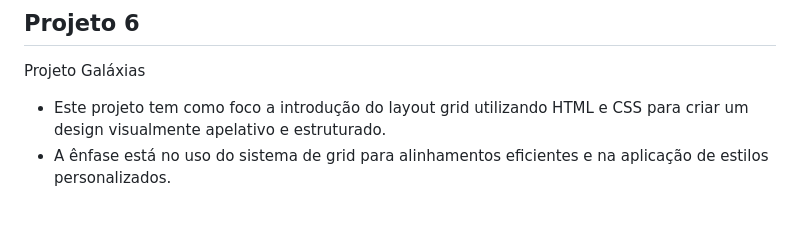
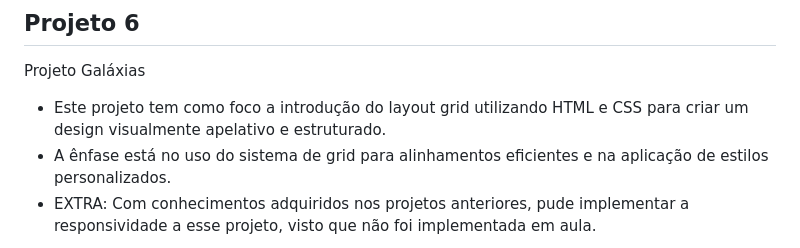
Before and after one commit to AndreRamos-js/ExplorerRocketseat, a Markdown page: README.md, the part around one of its changes. Rendered like a GitHub page; blank space fills up the shorter version.

```diff
--- a/README.md
+++ b/README.md
@@ -56,4 +56,5 @@ Projeto Galáxias
 
 - Este projeto tem como foco a introdução do layout grid utilizando HTML e CSS para criar um design visualmente apelativo e estruturado.
 - A ênfase está no uso do sistema de grid para alinhamentos eficientes e na aplicação de estilos personalizados.
+- EXTRA: Com conhecimentos adquiridos nos projetos anteriores, pude implementar a responsividade a esse projeto, visto que não foi implementada em aula.
 
```
Also changed, not shown: other parts of README.md (+2 -0 lines).
